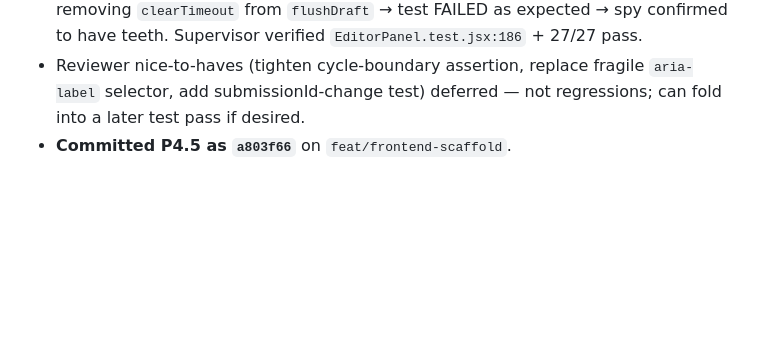
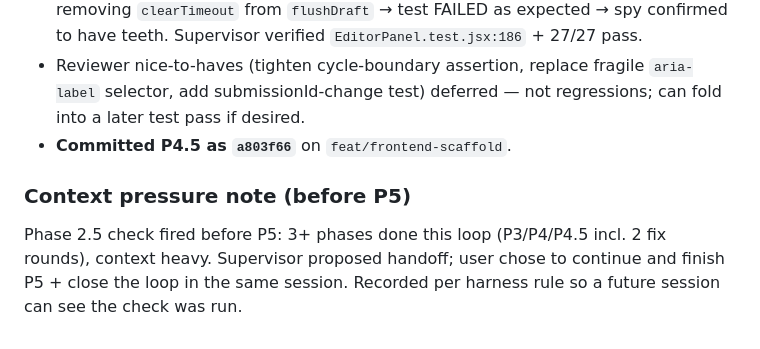
Before and after one commit to Shuan0402/Online-Code-Test, a Markdown page: .harness/implement.md, the part around the change. Rendered like a GitHub page; blank space fills up the shorter version.

Commit message:
chore(harness): record context-pressure check before P5
Co-Authored-By: Claude Opus 4.7 (1M context) <noreply@anthropic.com>

```diff
--- a/.harness/implement.md
+++ b/.harness/implement.md
@@ -800,3 +800,7 @@ The spy now watches `localStorage.setItem` — the `vi.fn()` installed by `creat
 - Fix round 1: spy changed to `vi.spyOn(localStorage, 'setItem')` so it watches the Map-backed mock the code actually calls. Executor sanity-checked by temporarily removing `clearTimeout` from `flushDraft` → test FAILED as expected → spy confirmed to have teeth. Supervisor verified `EditorPanel.test.jsx:186` + 27/27 pass.
 - Reviewer nice-to-haves (tighten cycle-boundary assertion, replace fragile `aria-label` selector, add submissionId-change test) deferred — not regressions; can fold into a later test pass if desired.
 - **Committed P4.5 as `a803f66`** on `feat/frontend-scaffold`.
+
+### Context pressure note (before P5)
+
+Phase 2.5 check fired before P5: 3+ phases done this loop (P3/P4/P4.5 incl. 2 fix rounds), context heavy. Supervisor proposed handoff; user chose to continue and finish P5 + close the loop in the same session. Recorded per harness rule so a future session can see the check was run.
```
